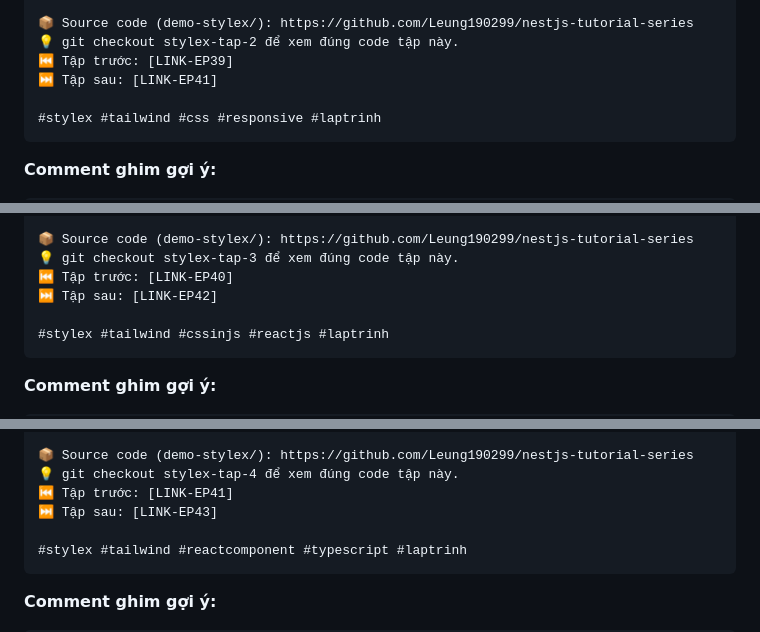
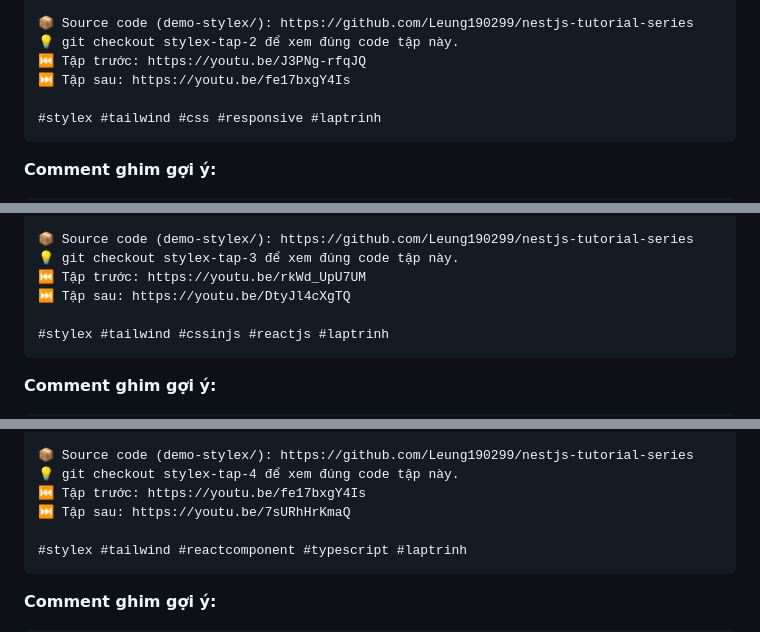
Before and after one commit to Leung190299/nestjs-tutorial-series, a Markdown page: docs/seo-youtube.md, 3 parts joined by grey strips. GitHub-like rendering.

Commit message:
docs: điền link YouTube thật cho 6 tập StyleX + playlist
Co-Authored-By: Claude Fable 5 <noreply@anthropic.com>

````diff
--- a/docs/seo-youtube.md
+++ b/docs/seo-youtube.md
@@ -1491,8 +1493,8 @@ Code lấy từ Hero.tsx và ServiceGrid.tsx đã có ở Tập 1: nút CTA đ
 
 📦 Source code (demo-stylex/): https://github.com/Leung190299/nestjs-tutorial-series
 💡 git checkout stylex-tap-2 để xem đúng code tập này.
-⏮️ Tập trước: [LINK-EP39]
-⏭️ Tập sau: [LINK-EP41]
+⏮️ Tập trước: https://youtu.be/J3PNg-rfqJQ
+⏭️ Tập sau: https://youtu.be/fe17bxgY4Is
 
 #stylex #tailwind #css #responsive #laptrinh
 ```
@@ -1530,8 +1532,8 @@ Giải thích rõ: đây KHÔNG phải CSS specificity, KHÔNG phải thứ tự
 
 📦 Source code (demo-stylex/): https://github.com/Leung190299/nestjs-tutorial-series
 💡 git checkout stylex-tap-3 để xem đúng code tập này.
-⏮️ Tập trước: [LINK-EP40]
-⏭️ Tập sau: [LINK-EP42]
+⏮️ Tập trước: https://youtu.be/rkWd_UpU7UM
+⏭️ Tập sau: https://youtu.be/DtyJl4cXgTQ
 
 #stylex #tailwind #cssinjs #reactjs #laptrinh
 ```
@@ -1568,8 +1570,8 @@ Bối cảnh sống: Pricing.tsx — bảng giá 3 gói, gói Ở GIỮA nổi b
 
 📦 Source code (demo-stylex/): https://github.com/Leung190299/nestjs-tutorial-series
 💡 git checkout stylex-tap-4 để xem đúng code tập này.
-⏮️ Tập trước: [LINK-EP41]
-⏭️ Tập sau: [LINK-EP43]
+⏮️ Tập trước: https://youtu.be/fe17bxgY4Is
+⏭️ Tập sau: https://youtu.be/7sURhHrKmaQ
 
 #stylex #tailwind #reactcomponent #typescript #laptrinh
 ```
````
Also changed, not shown: other parts of docs/seo-youtube.md (+7 -5 lines).
